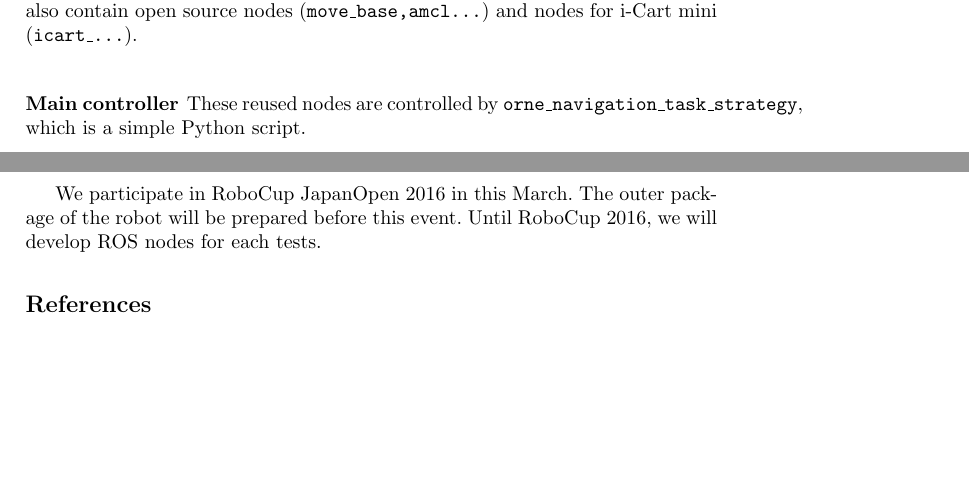
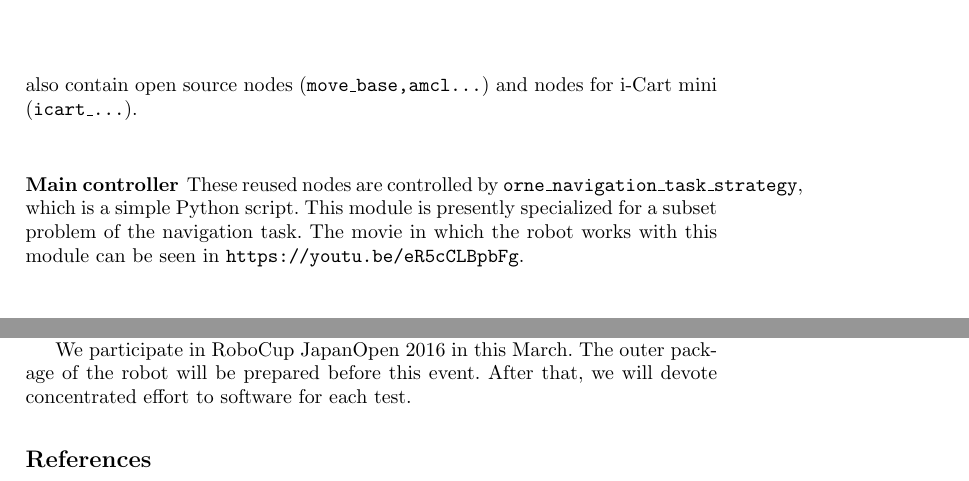
Before and after one commit to ryuichiueda/TDP2016, a LaTeX paper (tdp2016.tex): two parts of pages 4 and 7 of 7, joined at a grey line, cut so that both start at the same text, the shorter picture padded with empty space. Compiled offline with pdfLaTeX.

Commit message:
Add movie url

```diff
--- a/tdp2016.tex
+++ b/tdp2016.tex
@@ -219,6 +221,10 @@ The software for Tsukuba Challenge also contain open source nodes
 These reused nodes are controlled by
 \texttt{orne\_navigation\_task\_strategy},
 which is a simple Python script.
+This module is presently specialized for
+a subset problem of the navigation task.
+The movie in which the robot works with this module
+can be seen in \texttt{https://youtu.be/eR5cCLBpbFg}.
 
 \subsubsection{Nodes for arms (in the planning stage)}
 Nodes for the arms and hands are under construction and
@@ -288,8 +294,8 @@ and software in this four month with rapidity.
 
 We participate in RoboCup JapanOpen 2016 in this March.
 The outer package of the robot will be prepared before
-this event. Until RoboCup 2016, we will develop
-ROS nodes for each tests.
+this event. After that, we will devote concentrated effort
+to software for each test.
 
 
 
```
Also changed, not shown: tdp2016.pdf, tdp2016.tex (6 more changed lines), 1 other file.
